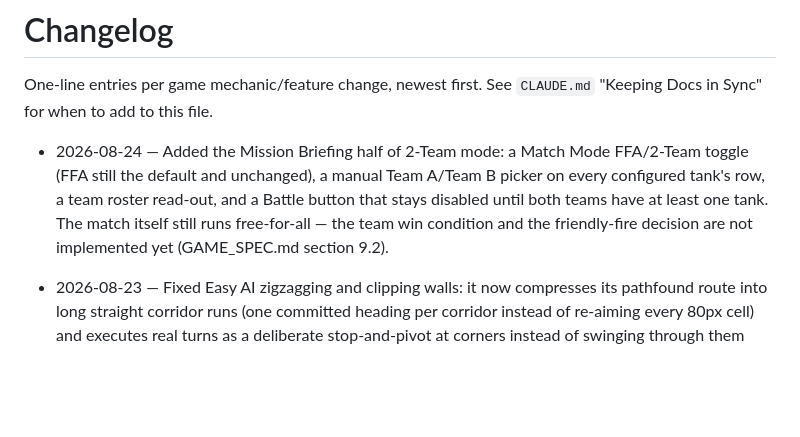
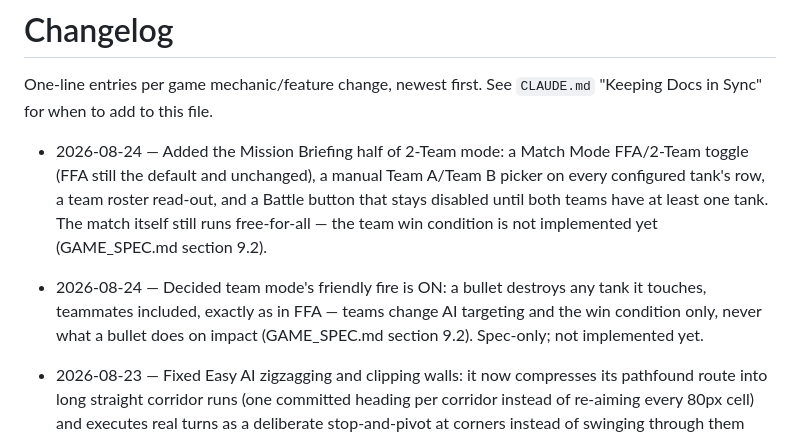
Before and after one commit to royhaizad/tank-game, a Markdown page: docs/CHANGELOG.md, the part around the change. Rendered like a GitHub page; blank space fills up the shorter version.

```diff
--- a/docs/CHANGELOG.md
+++ b/docs/CHANGELOG.md
@@ -2,7 +2,8 @@
 
 One-line entries per game mechanic/feature change, newest first. See `CLAUDE.md`
 "Keeping Docs in Sync" for when to add to this file.
-- 2026-08-24 — Added the Mission Briefing half of 2-Team mode: a Match Mode FFA/2-Team toggle (FFA still the default and unchanged), a manual Team A/Team B picker on every configured tank's row, a team roster read-out, and a Battle button that stays disabled until both teams have at least one tank. The match itself still runs free-for-all — the team win condition and the friendly-fire decision are not implemented yet (GAME_SPEC.md section 9.2).
+- 2026-08-24 — Added the Mission Briefing half of 2-Team mode: a Match Mode FFA/2-Team toggle (FFA still the default and unchanged), a manual Team A/Team B picker on every configured tank's row, a team roster read-out, and a Battle button that stays disabled until both teams have at least one tank. The match itself still runs free-for-all — the team win condition is not implemented yet (GAME_SPEC.md section 9.2).
+- 2026-08-24 — Decided team mode's friendly fire is ON: a bullet destroys any tank it touches, teammates included, exactly as in FFA — teams change AI targeting and the win condition only, never what a bullet does on impact (GAME_SPEC.md section 9.2). Spec-only; not implemented yet.
 - 2026-08-23 — Fixed Easy AI zigzagging and clipping walls: it now compresses its pathfound route into long straight corridor runs (one committed heading per corridor instead of re-aiming every 80px cell) and executes real turns as a deliberate stop-and-pivot at corners instead of swinging through them while still moving. Waypoint/pathing updates now happen every frame instead of on the ~0.8s reaction cadence (only which-opponent-to-target stays on that cadence), so a corner or newly-unreachable route is noticed instantly.
 - 2026-08-23 — Fixed the actual root cause of Easy AI getting stuck: it could stay committed to a pathfound waypoint that was no longer reachable at all from its current cell (a wall directly in between) after getting shoved off-course by reversing/collision, and would steer straight at that wall indefinitely. It now re-plans the instant its committed waypoint stops being a direct open grid-step from wherever it actually is.
 - 2026-08-23 — Easy AI tuning: fires instantly on aim+line-of-sight (was a 0.5s hold); obstacle recovery now turns to align parallel with whichever wall it hit (picking whichever of the wall's two parallel headings is closer to the waypoint) instead of a fixed-duration blind turn, and forces a fresh path replan (with a flipped turn tie-break) after repeated blocked/reverse cycles so it can't loop forever against a pocket.
```
Also changed, not shown: docs/GAME_SPEC.md (+15 -11 lines), docs/HANDOFF.md (+12 -6 lines).
